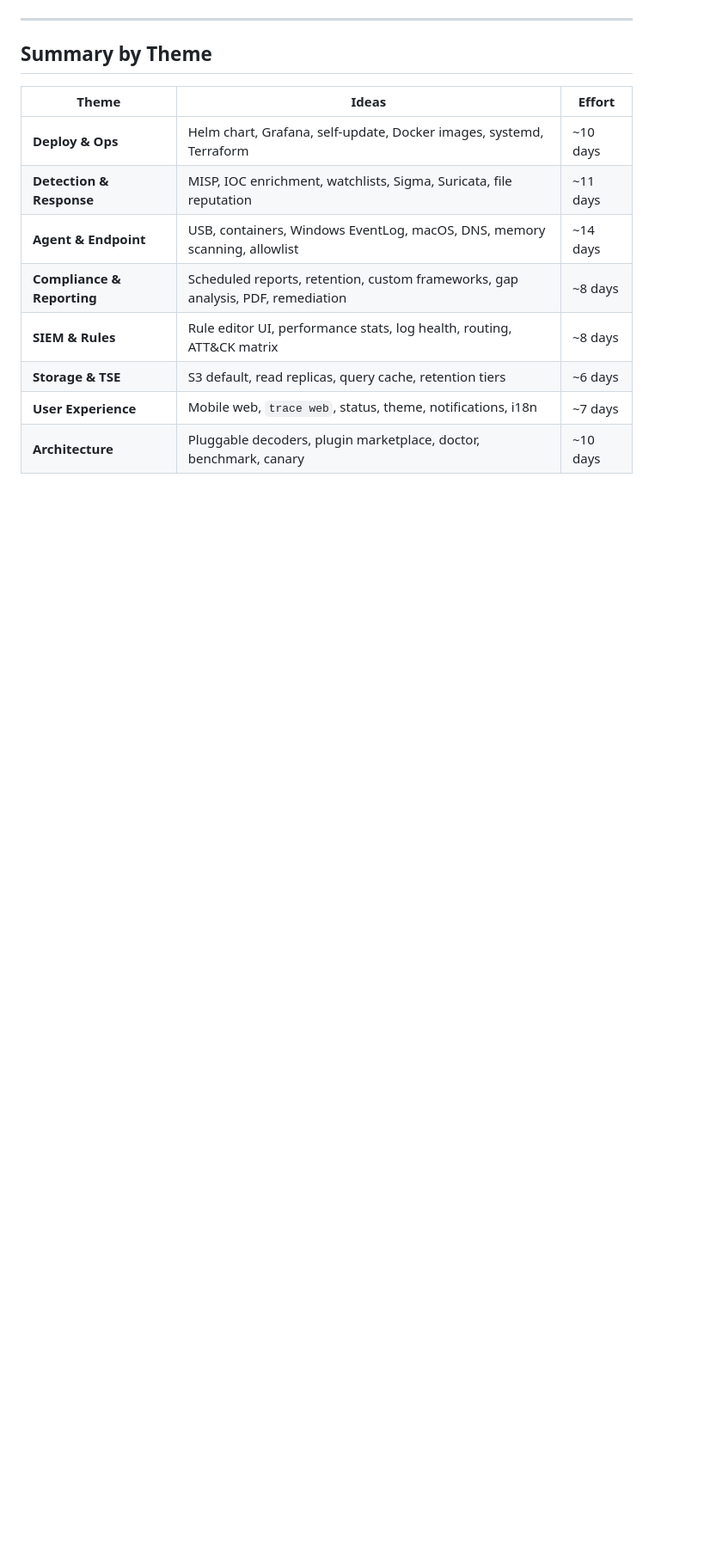
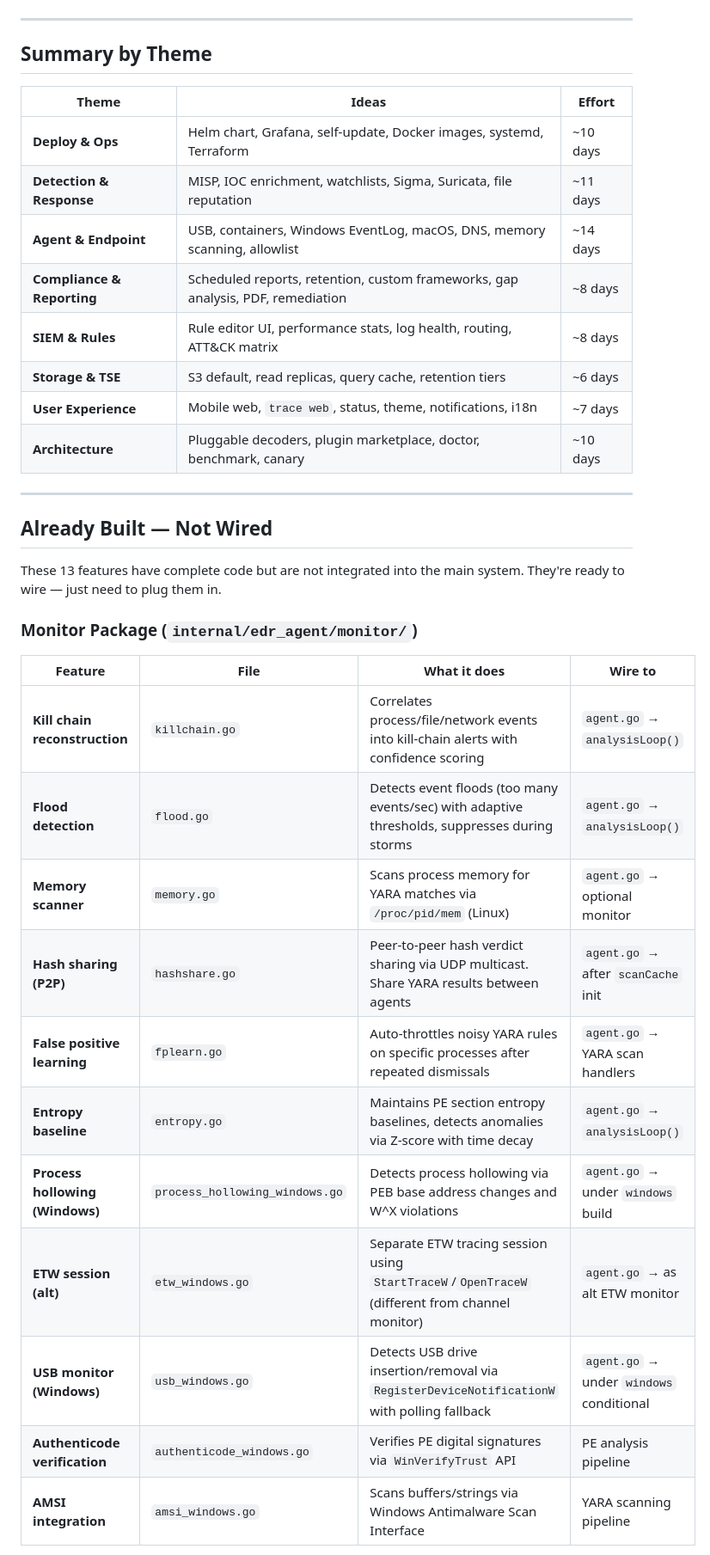
Before and after one commit to yanmyoaung2004/trace, a Markdown page: docs/future-ideas.md, the part around one of its changes. Shown at 86% size. Drawn GitHub-style; blank space fills up the shorter version.

Commit message:
docs: add 'Already Built — Not Wired' section (13 features)

```diff
--- a/docs/future-ideas.md
+++ b/docs/future-ideas.md
@@ -123,3 +123,26 @@
 | **User Experience** | Mobile web, `trace web`, status, theme, notifications, i18n | ~7 days |
 | **Architecture** | Pluggable decoders, plugin marketplace, doctor, benchmark, canary | ~10 days |
 
+---
+
+## Already Built — Not Wired
+
+These 13 features have complete code but are not integrated into the main system.
+They're ready to wire — just need to plug them in.
+
+### Monitor Package (`internal/edr_agent/monitor/`)
+
+| Feature | File | What it does | Wire to |
+|---------|------|-------------|---------|
+| **Kill chain reconstruction** | `killchain.go` | Correlates process/file/network events into kill-chain alerts with confidence scoring | `agent.go` → `analysisLoop()` |
+| **Flood detection** | `flood.go` | Detects event floods (too many events/sec) with adaptive thresholds, suppresses during storms | `agent.go` → `analysisLoop()` |
+| **Memory scanner** | `memory.go` | Scans process memory for YARA matches via `/proc/pid/mem` (Linux) | `agent.go` → optional monitor |
+| **Hash sharing (P2P)** | `hashshare.go` | Peer-to-peer hash verdict sharing via UDP multicast. Share YARA results between agents | `agent.go` → after `scanCache` init |
+| **False positive learning** | `fplearn.go` | Auto-throttles noisy YARA rules on specific processes after repeated dismissals | `agent.go` → YARA scan handlers |
+| **Entropy baseline** | `entropy.go` | Maintains PE section entropy baselines, detects anomalies via Z-score with time decay | `agent.go` → `analysisLoop()` |
+| **Process hollowing (Windows)** | `process_hollowing_windows.go` | Detects process hollowing via PEB base address changes and W^X violations | `agent.go` → under `windows` build |
+| **ETW session (alt)** | `etw_windows.go` | Separate ETW tracing session using `StartTraceW`/`OpenTraceW` (different from channel monitor) | `agent.go` → as alt ETW monitor |
+| **USB monitor (Windows)** | `usb_windows.go` | Detects USB drive insertion/removal via `RegisterDeviceNotificationW` with polling fallback | `agent.go` → under `windows` conditional |
+| **Authenticode verification** | `authenticode_windows.go` | Verifies PE digital signatures via `WinVerifyTrust` API | PE analysis pipeline |
+| **AMSI integration** | `amsi_windows.go` | Scans buffers/strings via Windows Antimalware Scan Interface | YARA scanning pipeline |
+
```
Also changed, not shown: other parts of docs/future-ideas.md (+21 -0 lines).
